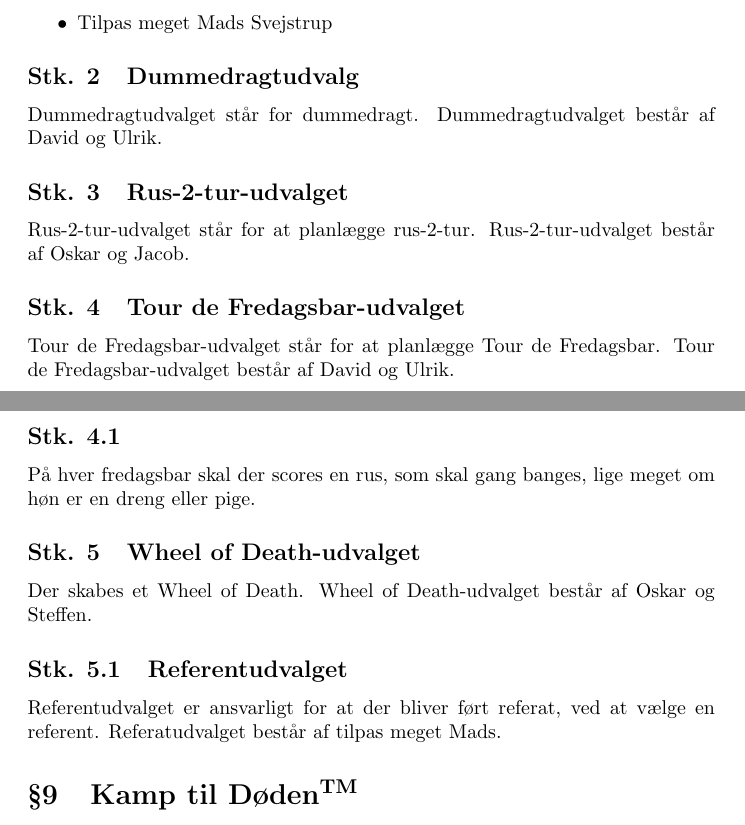
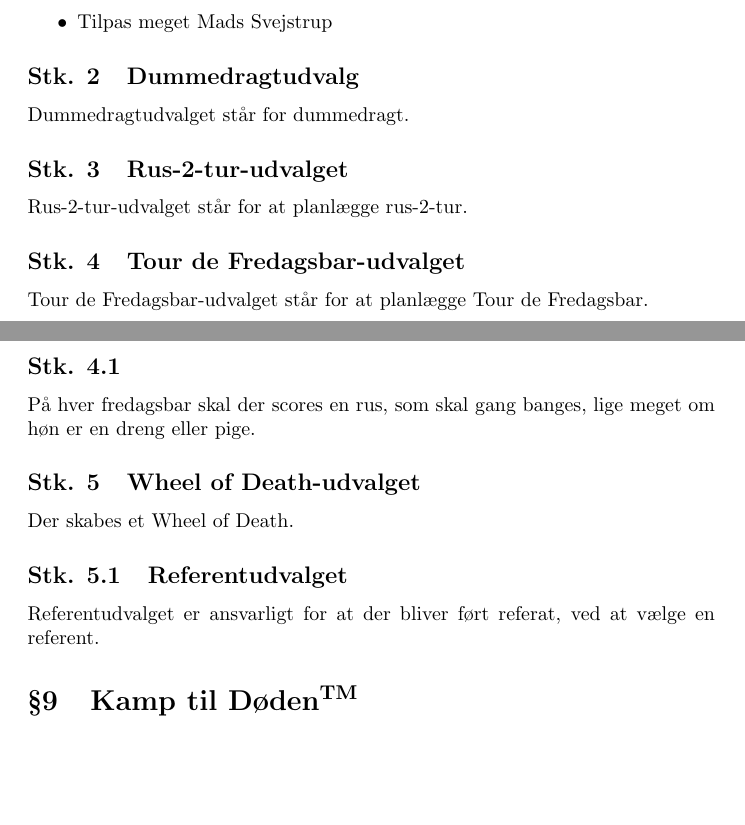
Before and after one commit to ullebe1/dat5vedtaegter, a LaTeX document (main.tex): two parts of pages 6 and 7 of 7, joined at a grey line, cut so that both start at the same text, the shorter picture padded with empty space. Compiled offline with pdfLaTeX.

Commit message:
Fjern duplikeret information

```diff
--- a/main.tex
+++ b/main.tex
@@ -163,17 +163,17 @@ På dat5 er der en række udvalg som har forskellige ansvarsposter. Se underpara
 \end{itemize}
 
 \subsection{Dummedragtudvalg}
-Dummedragtudvalget står for dummedragt. Dummedragtudvalget består af David og Ulrik.
+Dummedragtudvalget står for dummedragt.
 \subsection{Rus-2-tur-udvalget}
-Rus-2-tur-udvalget står for at planlægge rus-2-tur. Rus-2-tur-udvalget består af Oskar og Jacob.
+Rus-2-tur-udvalget står for at planlægge rus-2-tur.
 \subsection{Tour de Fredagsbar-udvalget}
-Tour de Fredagsbar-udvalget står for at planlægge Tour de Fredagsbar. Tour de Fredagsbar-udvalget består af David og Ulrik.
+Tour de Fredagsbar-udvalget står for at planlægge Tour de Fredagsbar.
 \subsubsection{}
 På hver fredagsbar skal der scores en rus, som skal gang banges, lige meget om høn er en dreng eller pige.
 \subsection{Wheel of Death-udvalget}
-Der skabes et Wheel of Death. Wheel of Death-udvalget består af Oskar og Steffen.
+Der skabes et Wheel of Death.
 \subsubsection{Referentudvalget}
-Referentudvalget er ansvarligt for at der bliver ført referat, ved at vælge en referent. Referatudvalget består af tilpas meget Mads.
+Referentudvalget er ansvarligt for at der bliver ført referat, ved at vælge en referent.
 
 
 \section{Kamp til Døden\textsuperscript{TM}}
```
